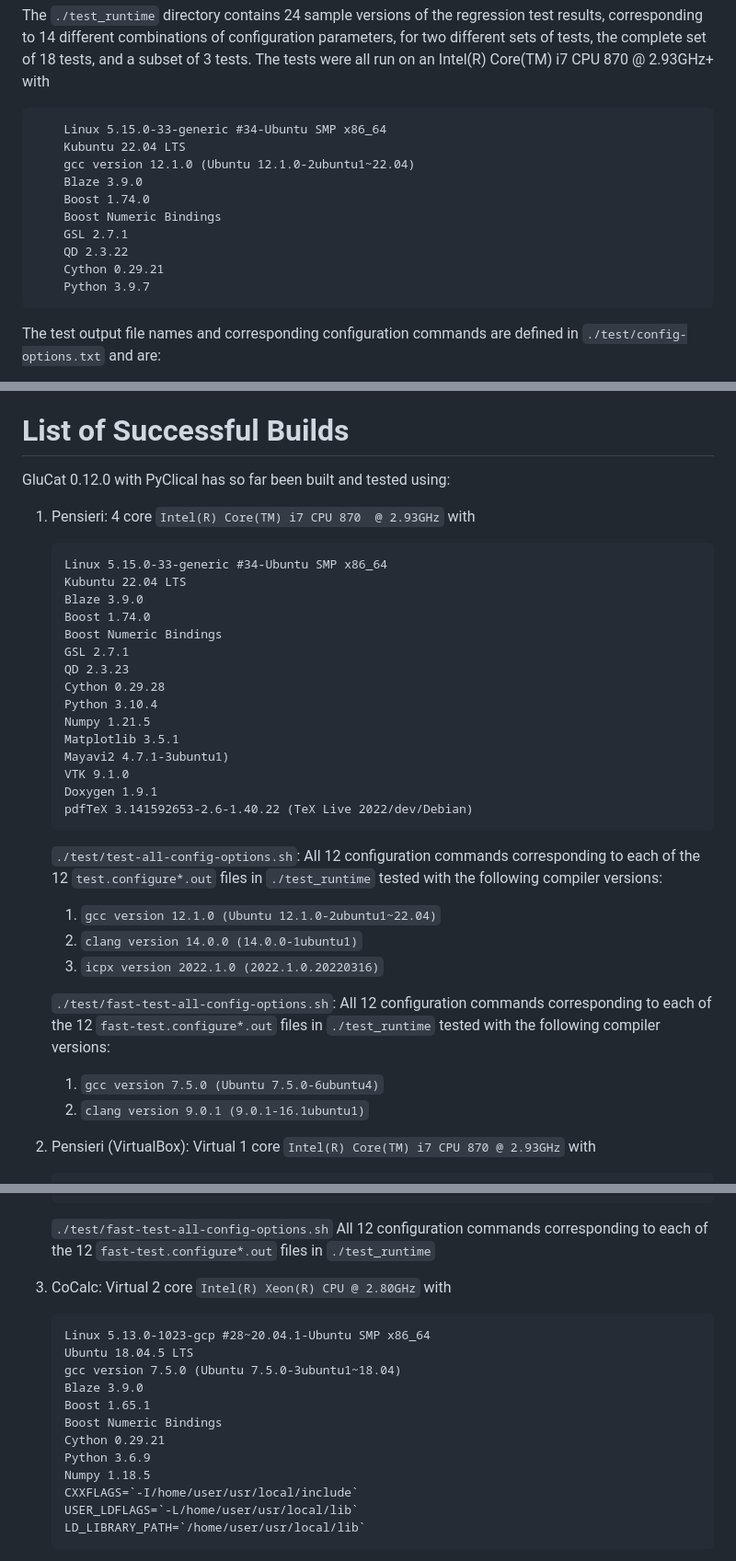
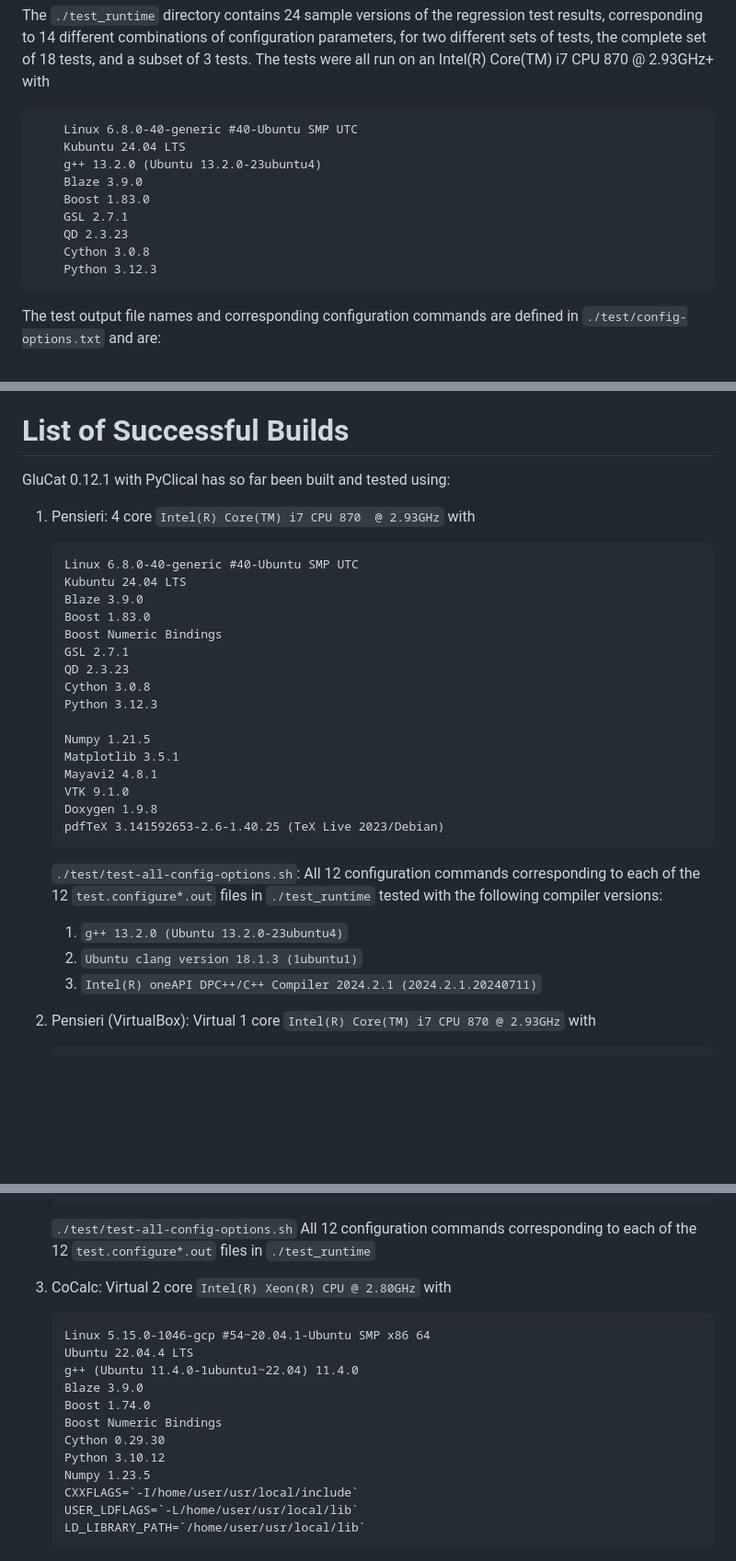
Before and after one commit to penguian/glucat, a Markdown page: INSTALL.md, 3 parts joined by grey strips. Shown: that part at 92% size. Drawn GitHub-style; blank space fills up the shorter version.

````diff
--- a/INSTALL.md
+++ b/INSTALL.md
@@ -538,16 +540,15 @@ for two different sets of tests, the complete set of 18 tests, and a subset of 3
 tests. The tests were all run on an Intel(R) Core(TM) i7 CPU 870  @ 2.93GHz+ with
 
 ```
-    Linux 5.15.0-33-generic #34-Ubuntu SMP x86_64
-    Kubuntu 22.04 LTS
-    gcc version 12.1.0 (Ubuntu 12.1.0-2ubuntu1~22.04)
+    Linux 6.8.0-40-generic #40-Ubuntu SMP UTC
+    Kubuntu 24.04 LTS
+    g++ 13.2.0 (Ubuntu 13.2.0-23ubuntu4)
     Blaze 3.9.0
-    Boost 1.74.0
-    Boost Numeric Bindings
+    Boost 1.83.0
     GSL 2.7.1
-    QD 2.3.22
-    Cython 0.29.21
-    Python 3.9.7
+    QD 2.3.23
+    Cython 3.0.8
+    Python 3.12.3
 ```
 The test output file names and corresponding configuration commands are defined
 in `./test/config-options.txt` and are:
@@ -878,27 +878,28 @@ to use `sudo`, login as `root`, or `su` to `root` before you run `make install`.
 List of Successful Builds
 =========================
 
-GluCat 0.12.0 with PyClical has so far been built and tested using:
+GluCat 0.12.1 with PyClical has so far been built and tested using:
 
  1) Pensieri:
     4 core `Intel(R) Core(TM) i7 CPU 870  @ 2.93GHz` with
 
     ```
-    Linux 5.15.0-33-generic #34-Ubuntu SMP x86_64
-    Kubuntu 22.04 LTS
+    Linux 6.8.0-40-generic #40-Ubuntu SMP UTC
+    Kubuntu 24.04 LTS
     Blaze 3.9.0
-    Boost 1.74.0
+    Boost 1.83.0
     Boost Numeric Bindings
     GSL 2.7.1
     QD 2.3.23
-    Cython 0.29.28
-    Python 3.10.4
+    Cython 3.0.8
+    Python 3.12.3
+
     Numpy 1.21.5
     Matplotlib 3.5.1
-    Mayavi2 4.7.1-3ubuntu1)
+    Mayavi2 4.8.1
     VTK 9.1.0
-    Doxygen 1.9.1
-    pdfTeX 3.141592653-2.6-1.40.22 (TeX Live 2022/dev/Debian)
+    Doxygen 1.9.8
+    pdfTeX 3.141592653-2.6-1.40.25 (TeX Live 2023/Debian)
     ```
 
     `./test/test-all-config-options.sh`:
@@ -906,17 +907,9 @@ GluCat 0.12.0 with PyClical has so far been built and tested using:
     `test.configure*.out` files in `./test_runtime`
     tested with the following compiler versions:
 
-    1) `gcc version 12.1.0 (Ubuntu 12.1.0-2ubuntu1~22.04)`
-    2) `clang version 14.0.0 (14.0.0-1ubuntu1)`
-    3) `icpx version 2022.1.0 (2022.1.0.20220316)`
-
-    `./test/fast-test-all-config-options.sh`:
-    All 12 configuration commands corresponding to each of the 12
-    `fast-test.configure*.out` files in `./test_runtime`
-    tested with the following compiler versions:
-
-    1) `gcc version 7.5.0 (Ubuntu 7.5.0-6ubuntu4)`
-    2) `clang version 9.0.1 (9.0.1-16.1ubuntu1)`
+    1) `g++ 13.2.0 (Ubuntu 13.2.0-23ubuntu4)`
+    2) `Ubuntu clang version 18.1.3 (1ubuntu1)`
+    3) `Intel(R) oneAPI DPC++/C++ Compiler 2024.2.1 (2024.2.1.20240711)`
 
  2) Pensieri (VirtualBox):
     Virtual 1 core `Intel(R) Core(TM) i7 CPU 870 @ 2.93GHz` with
@@ -939,23 +932,23 @@ GluCat 0.12.0 with PyClical has so far been built and tested using:
     Doxygen 1.9.2-1.2
     pdfTeX 3.141592653-2.6-1.40.22 (TeX Live 2021/TeX Live for SUSE Linux)
     ```
-    `./test/fast-test-all-config-options.sh`
+    `./test/test-all-config-options.sh`
     All 12 configuration commands corresponding to each of the 12
-    `fast-test.configure*.out` files in `./test_runtime`
+    `test.configure*.out` files in `./test_runtime`
 
  3) CoCalc:
     Virtual 2 core `Intel(R) Xeon(R) CPU @ 2.80GHz` with
 
     ```
-    Linux 5.13.0-1023-gcp #28~20.04.1-Ubuntu SMP x86_64
-    Ubuntu 18.04.5 LTS
-    gcc version 7.5.0 (Ubuntu 7.5.0-3ubuntu1~18.04)
+    Linux 5.15.0-1046-gcp #54~20.04.1-Ubuntu SMP x86 64
+    Ubuntu 22.04.4 LTS
+    g++ (Ubuntu 11.4.0-1ubuntu1~22.04) 11.4.0
     Blaze 3.9.0
-    Boost 1.65.1
+    Boost 1.74.0
     Boost Numeric Bindings
-    Cython 0.29.21
-    Python 3.6.9
-    Numpy 1.18.5
+    Cython 0.29.30
+    Python 3.10.12
+    Numpy 1.23.5
     CXXFLAGS=`-I/home/user/usr/local/include`
     USER_LDFLAGS=`-L/home/user/usr/local/lib`
     LD_LIBRARY_PATH=`/home/user/usr/local/lib`
````
Also changed, not shown: other parts of INSTALL.md (+28 -27 lines).
